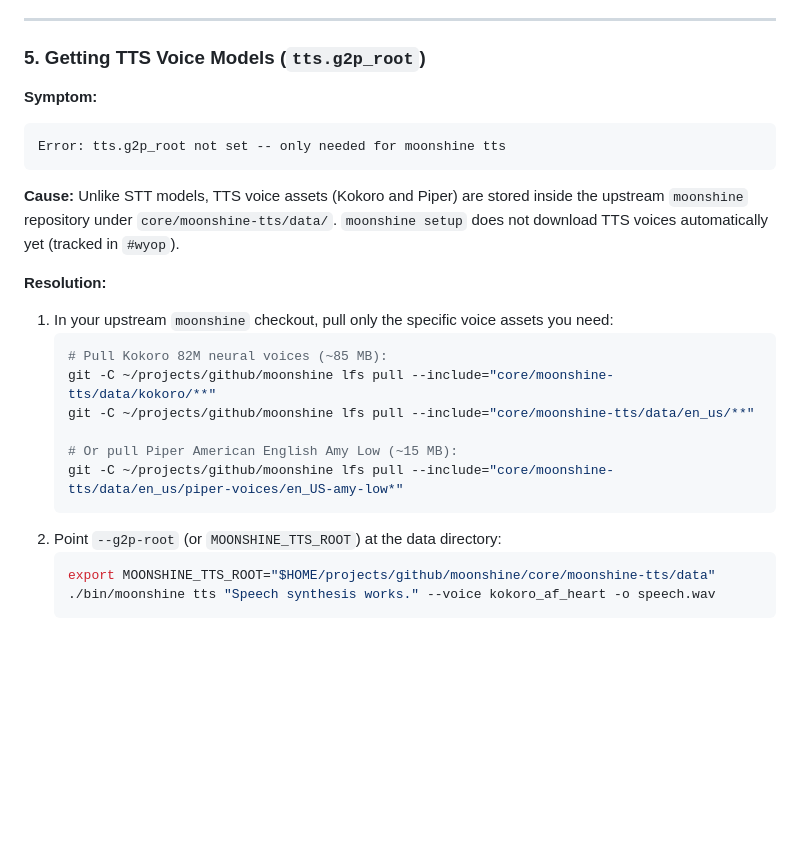
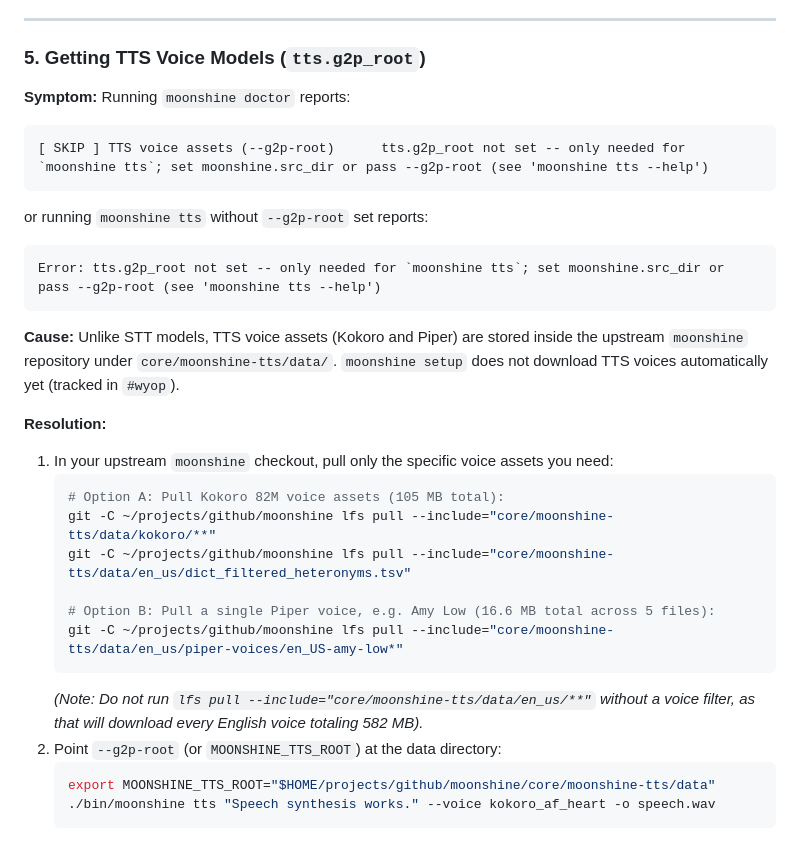
Before and after one commit to ghchinoy/moonshine-go, a Markdown page: docs/troubleshooting.md, the part around one of its changes. Drawn GitHub-style; blank space fills up the shorter version.

````diff
--- a/docs/troubleshooting.md
+++ b/docs/troubleshooting.md
@@ -117,8 +127,13 @@ go build: cgo is required for gen2brain/malgo: C compiler "clang" or "gcc" not f
 ### 5. Getting TTS Voice Models (`tts.g2p_root`)
 
 **Symptom:**
+Running `moonshine doctor` reports:
 ```text
-Error: tts.g2p_root not set -- only needed for moonshine tts
+[ SKIP ] TTS voice assets (--g2p-root)      tts.g2p_root not set -- only needed for `moonshine tts`; set moonshine.src_dir or pass --g2p-root (see 'moonshine tts --help')
+```
+or running `moonshine tts` without `--g2p-root` set reports:
+```text
+Error: tts.g2p_root not set -- only needed for `moonshine tts`; set moonshine.src_dir or pass --g2p-root (see 'moonshine tts --help')
 ```
 
 **Cause:**
@@ -127,13 +142,14 @@ Unlike STT models, TTS voice assets (Kokoro and Piper) are stored inside the ups
 **Resolution:**
 1. In your upstream `moonshine` checkout, pull only the specific voice assets you need:
    ```sh
-   # Pull Kokoro 82M neural voices (~85 MB):
+   # Option A: Pull Kokoro 82M voice assets (105 MB total):
    git -C ~/projects/github/moonshine lfs pull --include="core/moonshine-tts/data/kokoro/**"
-   git -C ~/projects/github/moonshine lfs pull --include="core/moonshine-tts/data/en_us/**"
+   git -C ~/projects/github/moonshine lfs pull --include="core/moonshine-tts/data/en_us/dict_filtered_heteronyms.tsv"
 
-   # Or pull Piper American English Amy Low (~15 MB):
+   # Option B: Pull a single Piper voice, e.g. Amy Low (16.6 MB total across 5 files):
    git -C ~/projects/github/moonshine lfs pull --include="core/moonshine-tts/data/en_us/piper-voices/en_US-amy-low*"
    ```
+   *(Note: Do not run `lfs pull --include="core/moonshine-tts/data/en_us/**"` without a voice filter, as that will download every English voice totaling 582 MB).*
 2. Point `--g2p-root` (or `MOONSHINE_TTS_ROOT`) at the data directory:
    ```sh
    export MOONSHINE_TTS_ROOT="$HOME/projects/github/moonshine/core/moonshine-tts/data"
````
Also changed, not shown: other parts of docs/troubleshooting.md (+17 -7 lines), docs/quickstart.md (+13 -2 lines).
